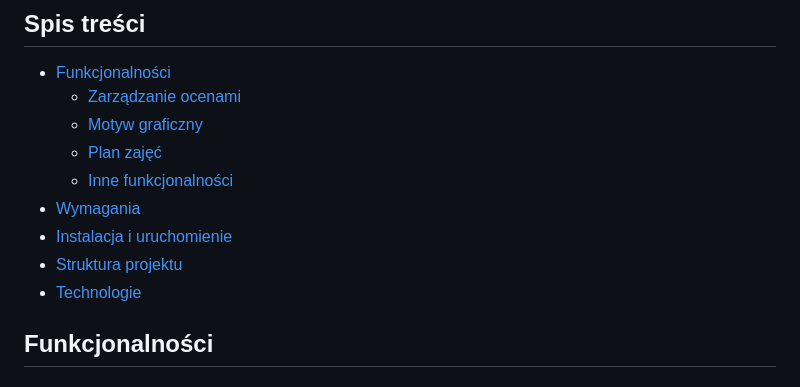
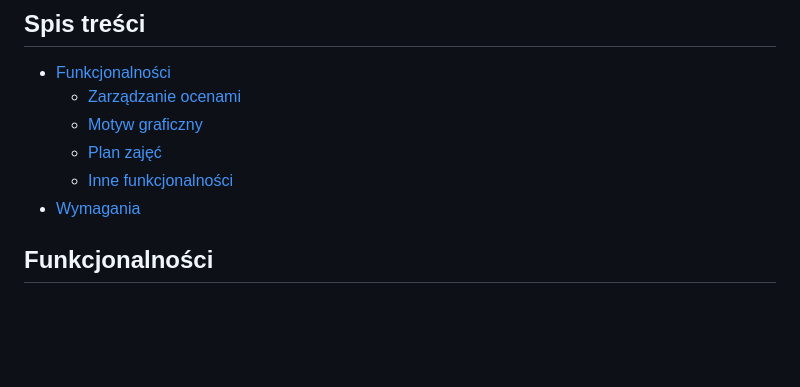
Before and after one commit to HayQacz/eDziekanat, a Markdown page: README.md, the part around the change. Drawn GitHub-style; blank space fills up the shorter version.

```diff
--- a/README.md
+++ b/README.md
@@ -10,9 +10,6 @@ Strona Edziekanatu to aplikacja webowa stworzona w Django, która umożliwia stu
   - [Plan zajęć](#plan-zajęć)
   - [Inne funkcjonalności](#inne-funkcjonalności)
 - [Wymagania](#wymagania)
-- [Instalacja i uruchomienie](#instalacja-i-uruchomienie)
-- [Struktura projektu](#struktura-projektu)
-- [Technologie](#technologie)
 
 ## Funkcjonalności
 
```
